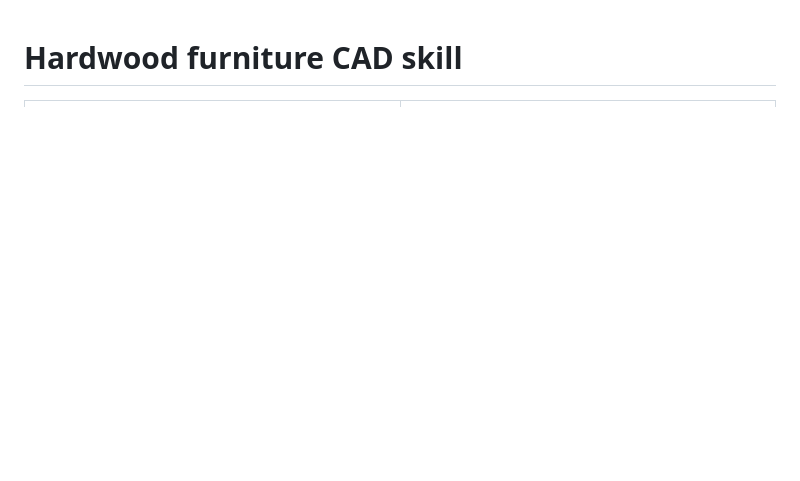
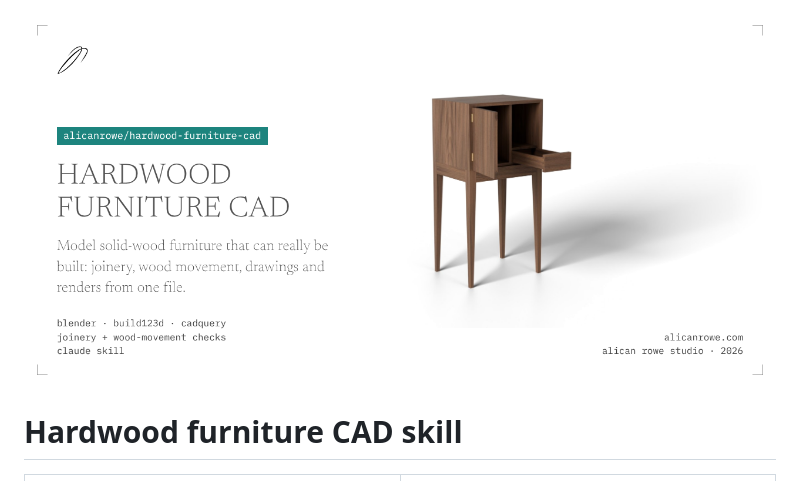
Before and after one commit to alicanrowe/hardwood-furniture-cad, a Markdown page: README.md, the part around the change. Drawn GitHub-style; pictures changed too: .github/banner.png (added); blank space fills up the shorter version.

Commit message:
Add brand banner to README
Co-Authored-By: Alican Rowe <357772129+alicanrowe@users.noreply.github.com>

```diff
--- a/README.md
+++ b/README.md
@@ -1,3 +1,5 @@
+![Hardwood furniture CAD: Model solid-wood furniture that can really be built: joinery, wood movement, drawings and renders from one file.](.github/banner.png)
+
 # Hardwood furniture CAD skill
 
 <table>
```
